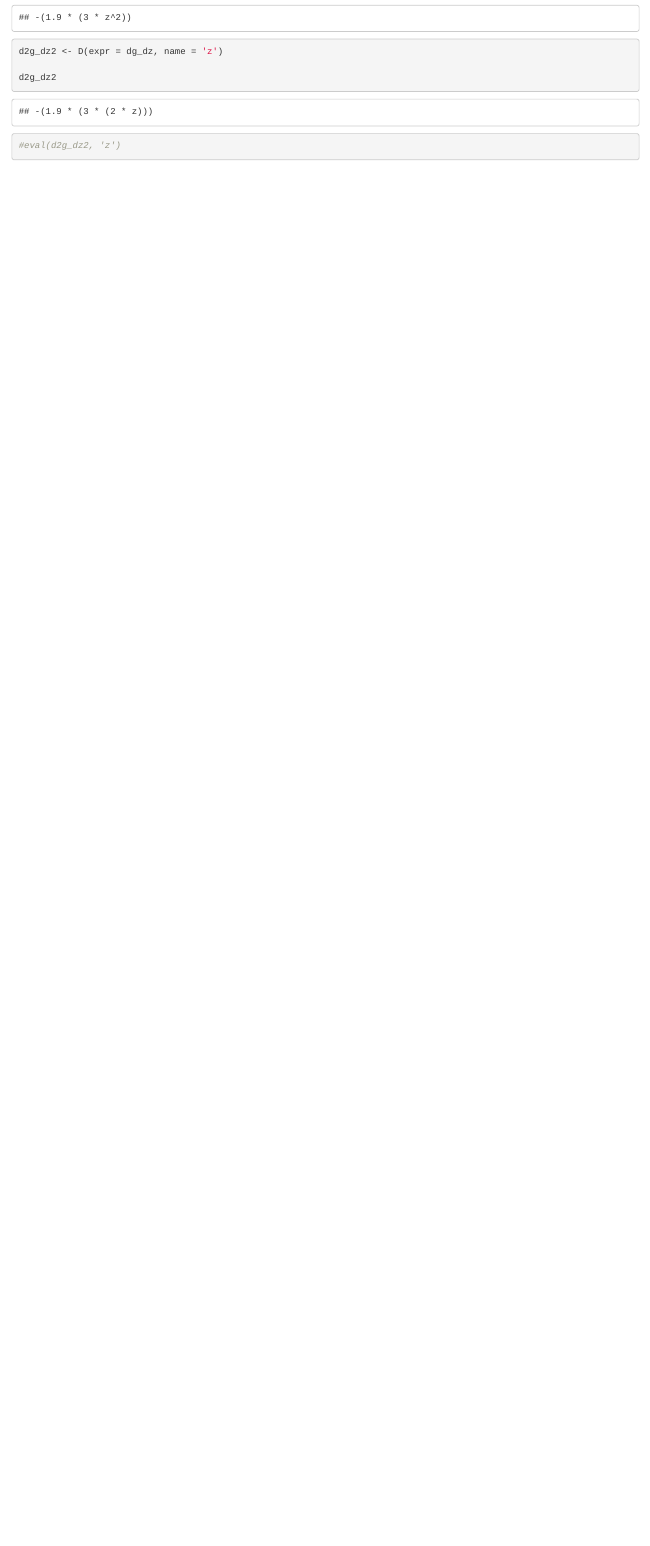
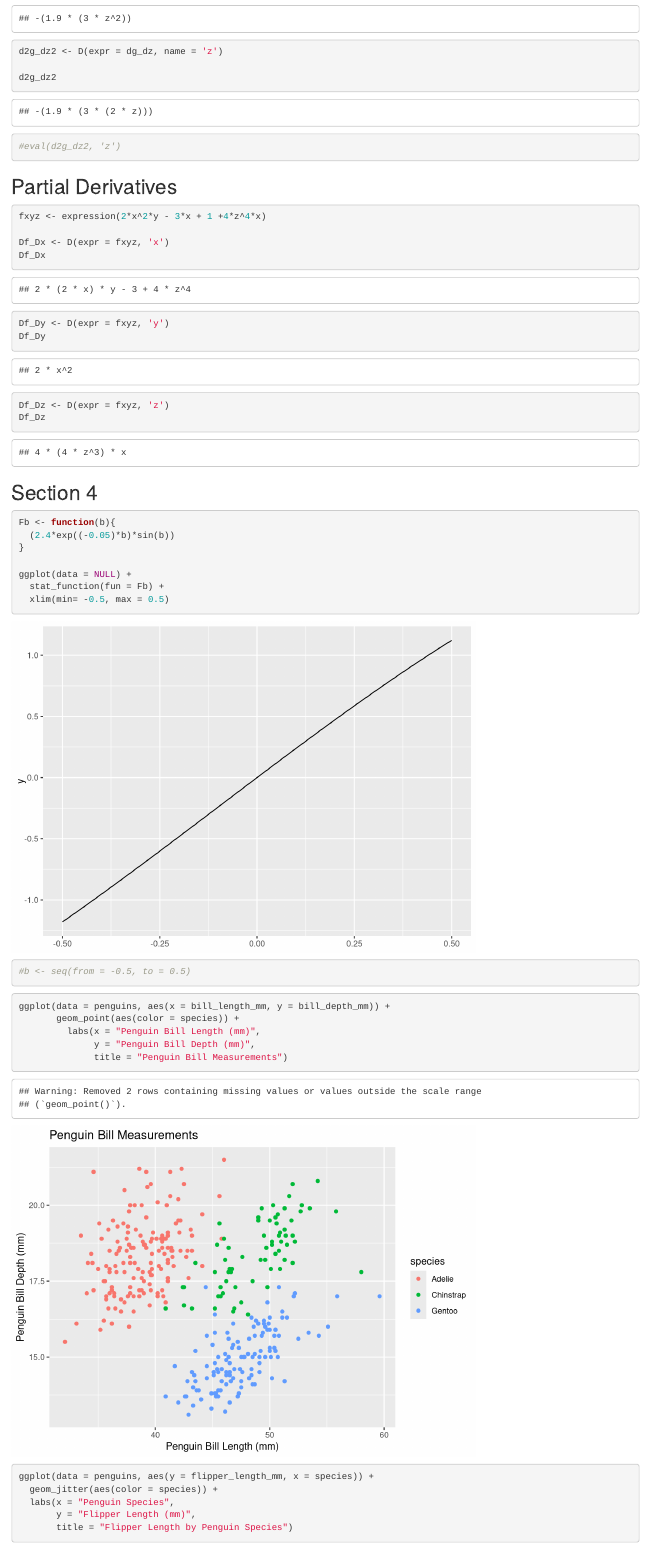
Before and after one commit to julietcohen/eds-212-day-2, an R Markdown document (eds-212-day-2.Rmd): the page in a window 1100 px wide, from 1090 px down before the commit and from 1190 px down after it, so that both start at the same text. Rendered offline with R 4.5, knitr and Pandoc, with nearby package versions; code that draws random numbers runs with fixed seeds of ours.

Commit message:
FINISHED

````diff
--- a/eds-212-day-2.Rmd
+++ b/eds-212-day-2.Rmd
@@ -59,3 +63,48 @@ d2g_dz2
 
 #eval(d2g_dz2, 'z')
 ```
+
+## Partial Derivatives
+```{r}
+fxyz <- expression(2*x^2*y - 3*x + 1 +4*z^4*x)
+
+Df_Dx <- D(expr = fxyz, 'x')
+Df_Dx
+
+Df_Dy <- D(expr = fxyz, 'y')
+Df_Dy
+
+Df_Dz <- D(expr = fxyz, 'z')
+Df_Dz
+```
+
+## Section 4
+```{r}
+Fb <- function(b){
+  (2.4*exp((-0.05)*b)*sin(b))
+}
+
+ggplot(data = NULL) +
+  stat_function(fun = Fb) +
+  xlim(min= -0.5, max = 0.5)
+
+#b <- seq(from = -0.5, to = 0.5)
+```
+
+```{r}
+ggplot(data = penguins, aes(x = bill_length_mm, y = bill_depth_mm)) +
+       geom_point(aes(color = species)) +
+         labs(x = "Penguin Bill Length (mm)",
+              y = "Penguin Bill Depth (mm)",
+              title = "Penguin Bill Measurements")
+```
+
+
+```{r}
+ggplot(data = penguins, aes(y = flipper_length_mm, x = species)) +
+  geom_jitter(aes(color = species)) +
+  labs(x = "Penguin Species",
+       y = "Flipper Length (mm)",
+       title = "Flipper Length by Penguin Species")
+
+```
````
Also changed, not shown: eds-212-day-2.html, eds-212-day-2.Rmd (12 more changed lines).
